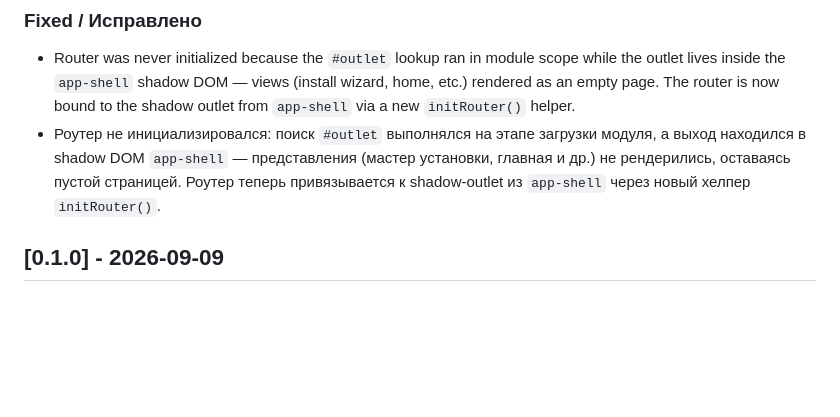
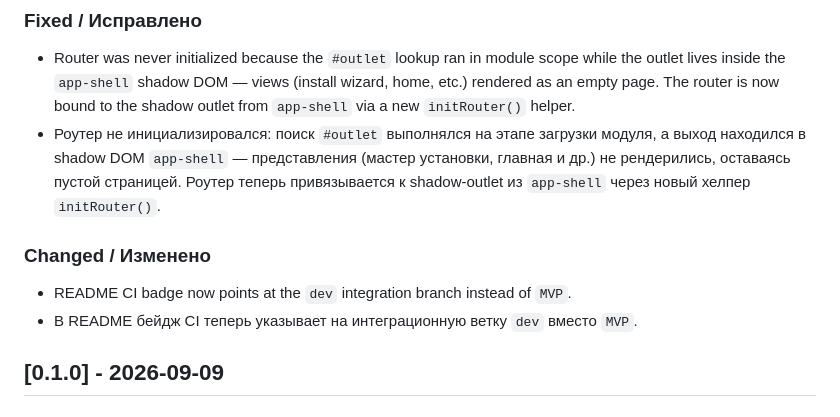
Before and after one commit to MasonicLounge/MasonicSkin, a Markdown page: CHANGELOG.md, the part around the change. Drawn GitHub-style; blank space fills up the shorter version.

Commit message:
docs: point CI badge at the dev integration branch

```diff
--- a/CHANGELOG.md
+++ b/CHANGELOG.md
@@ -21,6 +21,11 @@ Entries are bilingual (English / Russian).
 
 - Router was never initialized because the `#outlet` lookup ran in module scope while the outlet lives inside the `app-shell` shadow DOM — views (install wizard, home, etc.) rendered as an empty page. The router is now bound to the shadow outlet from `app-shell` via a new `initRouter()` helper.
 - Роутер не инициализировался: поиск `#outlet` выполнялся на этапе загрузки модуля, а выход находился в shadow DOM `app-shell` — представления (мастер установки, главная и др.) не рендерились, оставаясь пустой страницей. Роутер теперь привязывается к shadow-outlet из `app-shell` через новый хелпер `initRouter()`.
+
+### Changed / Изменено
+
+- README CI badge now points at the `dev` integration branch instead of `MVP`.
+- В README бейдж CI теперь указывает на интеграционную ветку `dev` вместо `MVP`.
 
 ## [0.1.0] - 2026-09-09
 
```
Also changed, not shown: README.md (+1 -1 lines).
